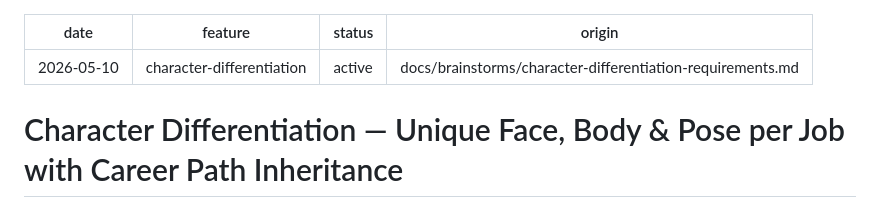
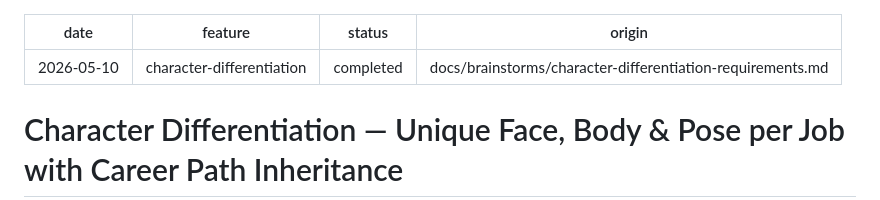
Before and after one commit to secreal/ulong-rpg, a Markdown page: docs/plans/2026-05-10-007-feat-character-differentiation-plan.md, the part around the change. GitHub-like rendering.

Commit message:
docs: mark character differentiation plan as completed

```diff
--- a/docs/plans/2026-05-10-007-feat-character-differentiation-plan.md
+++ b/docs/plans/2026-05-10-007-feat-character-differentiation-plan.md
@@ -1,7 +1,7 @@
 ---
 date: 2026-05-10
 feature: character-differentiation
-status: active
+status: completed
 origin: docs/brainstorms/character-differentiation-requirements.md
 ---
 
```
